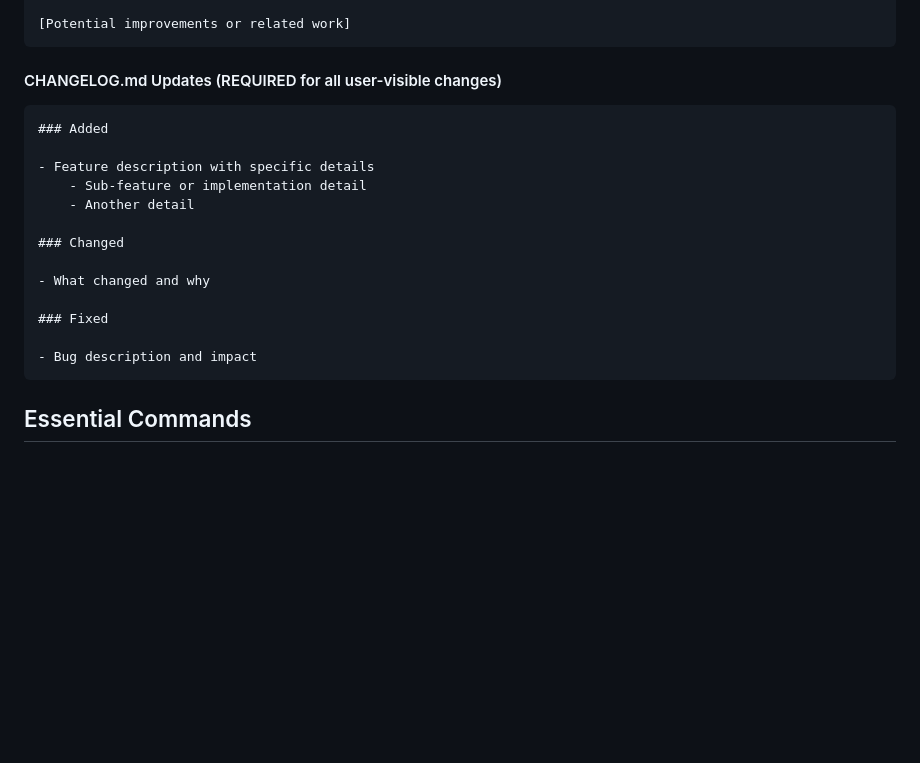
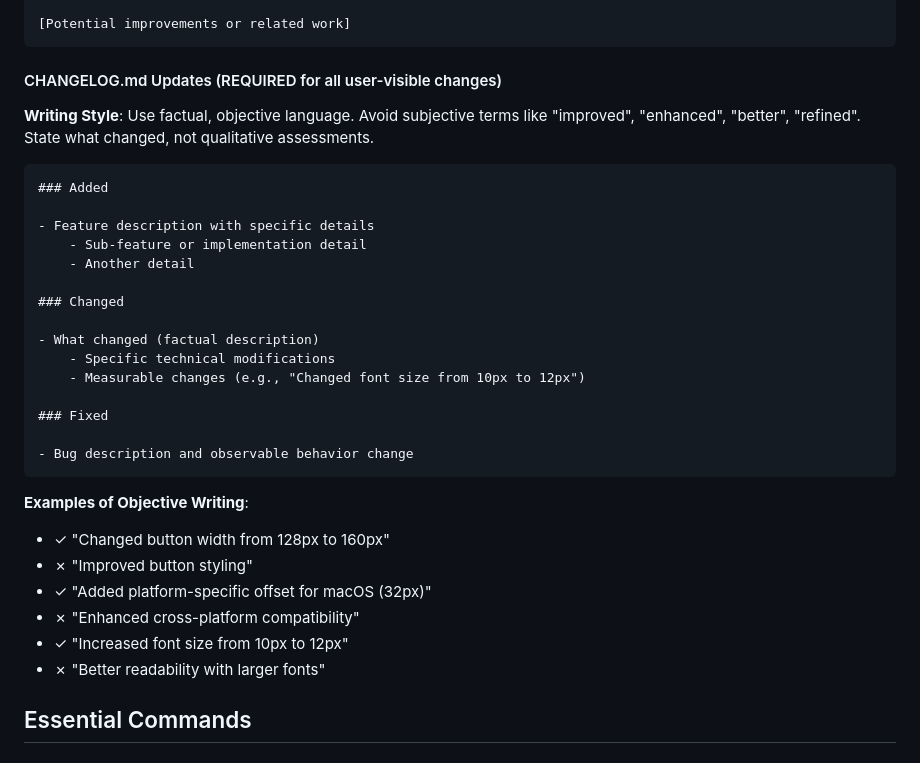
Before and after one commit to emilyst/stardrift, a Markdown page: CLAUDE.md, the part around the change. Drawn GitHub-style; blank space fills up the shorter version.

Commit message:
chore(changelog): update changelog with objective writing guidelines and factual change descriptions

````diff
--- a/CLAUDE.md
+++ b/CLAUDE.md
@@ -97,6 +97,8 @@ Template:
 
 #### CHANGELOG.md Updates (REQUIRED for all user-visible changes)
 
+**Writing Style**: Use factual, objective language. Avoid subjective terms like "improved", "enhanced", "better", "refined". State what changed, not qualitative assessments.
+
 ```markdown
 ### Added
 
@@ -106,12 +108,22 @@ Template:
 
 ### Changed
 
-- What changed and why
+- What changed (factual description)
+    - Specific technical modifications
+    - Measurable changes (e.g., "Changed font size from 10px to 12px")
 
 ### Fixed
 
-- Bug description and impact
+- Bug description and observable behavior change
 ```
+
+**Examples of Objective Writing**:
+- ✓ "Changed button width from 128px to 160px"
+- ✗ "Improved button styling"
+- ✓ "Added platform-specific offset for macOS (32px)"
+- ✗ "Enhanced cross-platform compatibility"
+- ✓ "Increased font size from 10px to 12px"
+- ✗ "Better readability with larger fonts"
 
 ## Essential Commands
 
````
